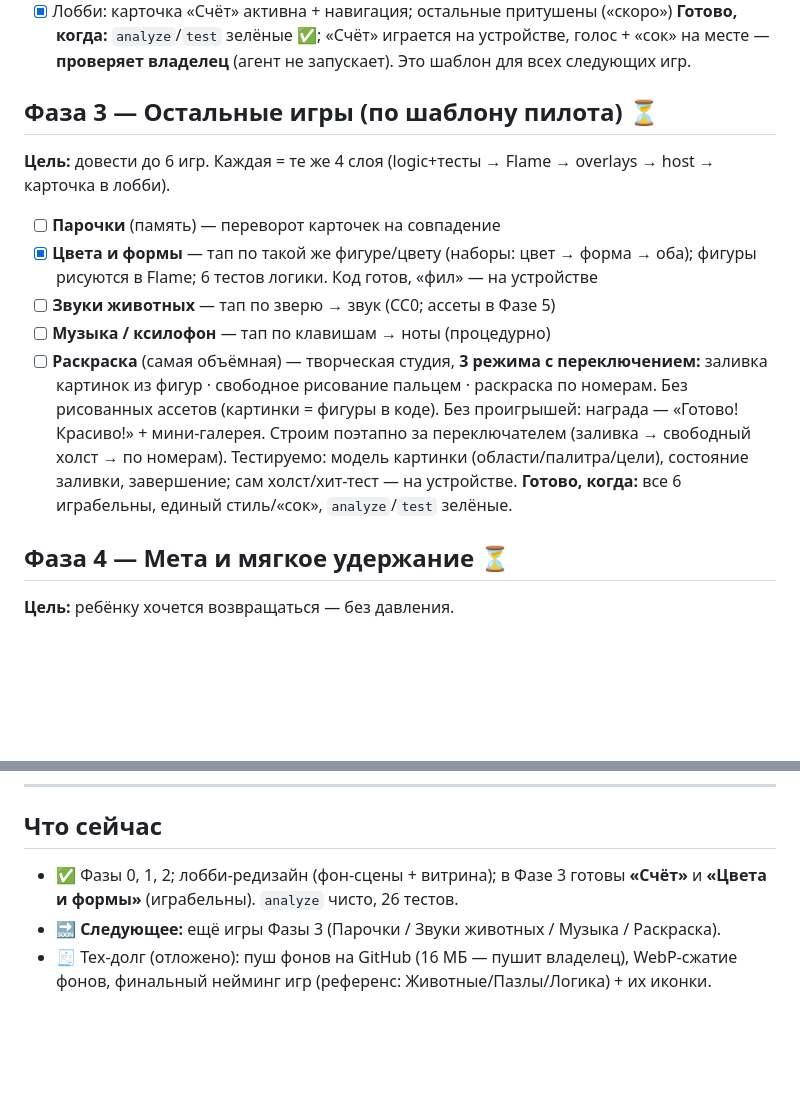
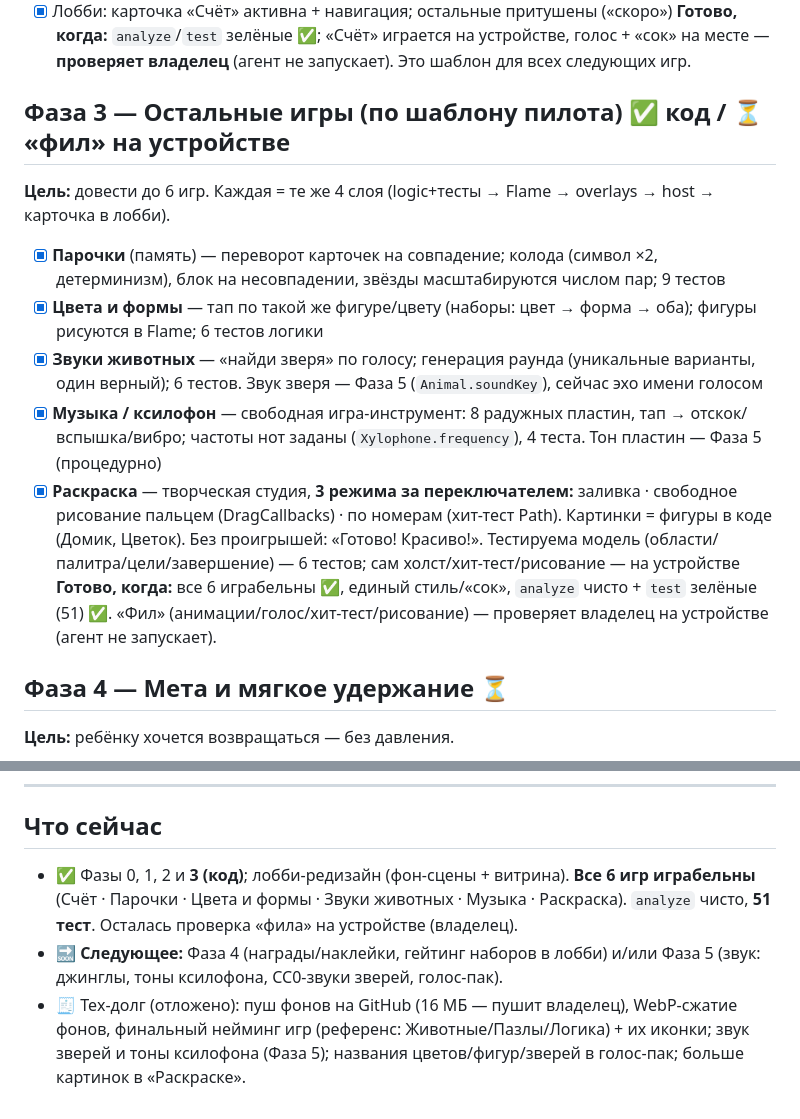
Before and after one commit to Auskraft/chisana_kodomo, a Markdown page: ROADMAP.md, 2 parts joined by grey strips. GitHub-like rendering; blank space fills up the shorter version.

Commit message:
docs: Фаза 3 закрыта (код) — все 6 игр играбельны, 51 тест
- ROADMAP: отмечены Парочки/Звуки животных/Музыка/Раскраска; «Что сейчас»
  обновлено (51 тест, следующее — Фаза 4/5)
- CLAUDE: статус Фазы 3, особенности игр-«игрушек» (Музыка/Раскраска),
  гейтинг наборов отнесён в Фазу 4, тех-долг дополнен (звук зверей/тоны/картинки)

Co-Authored-By: Claude Opus 4.8 (1M context) <noreply@anthropic.com>

```diff
--- a/ROADMAP.md
+++ b/ROADMAP.md
@@ -67,22 +67,27 @@
 голос + «сок» на месте — **проверяет владелец** (агент не запускает). Это шаблон
 для всех следующих игр.
 
-## Фаза 3 — Остальные игры (по шаблону пилота) ⏳
+## Фаза 3 — Остальные игры (по шаблону пилота) ✅ код / ⏳ «фил» на устройстве
 **Цель:** довести до 6 игр. Каждая = те же 4 слоя (logic+тесты → Flame → overlays
 → host → карточка в лобби).
-- [ ] **Парочки** (память) — переворот карточек на совпадение
+- [x] **Парочки** (память) — переворот карточек на совпадение; колода (символ ×2,
+      детерминизм), блок на несовпадении, звёзды масштабируются числом пар; 9 тестов
 - [x] **Цвета и формы** — тап по такой же фигуре/цвету (наборы: цвет → форма →
-      оба); фигуры рисуются в Flame; 6 тестов логики. Код готов, «фил» — на устройстве
-- [ ] **Звуки животных** — тап по зверю → звук (CC0; ассеты в Фазе 5)
-- [ ] **Музыка / ксилофон** — тап по клавишам → ноты (процедурно)
-- [ ] **Раскраска** (самая объёмная) — творческая студия, **3 режима с
-      переключением:** заливка картинок из фигур · свободное рисование пальцем ·
-      раскраска по номерам. Без рисованных ассетов (картинки = фигуры в коде).
-      Без проигрышей: награда — «Готово! Красиво!» + мини-галерея. Строим поэтапно
-      за переключателем (заливка → свободный холст → по номерам). Тестируемо:
-      модель картинки (области/палитра/цели), состояние заливки, завершение;
-      сам холст/хит-тест — на устройстве.
-**Готово, когда:** все 6 играбельны, единый стиль/«сок», `analyze`/`test` зелёные.
+      оба); фигуры рисуются в Flame; 6 тестов логики
+- [x] **Звуки животных** — «найди зверя» по голосу; генерация раунда (уникальные
+      варианты, один верный); 6 тестов. Звук зверя — Фаза 5 (`Animal.soundKey`),
+      сейчас эхо имени голосом
+- [x] **Музыка / ксилофон** — свободная игра-инструмент: 8 радужных пластин,
+      тап → отскок/вспышка/вибро; частоты нот заданы (`Xylophone.frequency`),
+      4 теста. Тон пластин — Фаза 5 (процедурно)
+- [x] **Раскраска** — творческая студия, **3 режима за переключателем:** заливка ·
+      свободное рисование пальцем (DragCallbacks) · по номерам (хит-тест Path).
+      Картинки = фигуры в коде (Домик, Цветок). Без проигрышей: «Готово! Красиво!».
+      Тестируема модель (области/палитра/цели/завершение) — 6 тестов; сам
+      холст/хит-тест/рисование — на устройстве
+**Готово, когда:** все 6 играбельны ✅, единый стиль/«сок», `analyze` чисто +
+`test` зелёные (51) ✅. «Фил» (анимации/голос/хит-тест/рисование) — проверяет
+владелец на устройстве (агент не запускает).
 
 ## Фаза 4 — Мета и мягкое удержание ⏳
 **Цель:** ребёнку хочется возвращаться — без давления.
@@ -134,8 +139,12 @@
 ---
 
 ## Что сейчас
-- ✅ Фазы 0, 1, 2; лобби-редизайн (фон-сцены + витрина); в Фазе 3 готовы
-  **«Счёт»** и **«Цвета и формы»** (играбельны). `analyze` чисто, 26 тестов.
-- 🔜 **Следующее:** ещё игры Фазы 3 (Парочки / Звуки животных / Музыка / Раскраска).
+- ✅ Фазы 0, 1, 2 и **3 (код)**; лобби-редизайн (фон-сцены + витрина). **Все 6 игр
+  играбельны** (Счёт · Парочки · Цвета и формы · Звуки животных · Музыка · Раскраска).
+  `analyze` чисто, **51 тест**. Осталась проверка «фила» на устройстве (владелец).
+- 🔜 **Следующее:** Фаза 4 (награды/наклейки, гейтинг наборов в лобби) и/или
+  Фаза 5 (звук: джинглы, тоны ксилофона, CC0-звуки зверей, голос-пак).
 - 🧾 Тех-долг (отложено): пуш фонов на GitHub (16 МБ — пушит владелец), WebP-сжатие
-  фонов, финальный нейминг игр (референс: Животные/Пазлы/Логика) + их иконки.
+  фонов, финальный нейминг игр (референс: Животные/Пазлы/Логика) + их иконки;
+  звук зверей и тоны ксилофона (Фаза 5); названия цветов/фигур/зверей в голос-пак;
+  больше картинок в «Раскраске».
```
Also changed, not shown: CLAUDE.md (+11 -7 lines).
